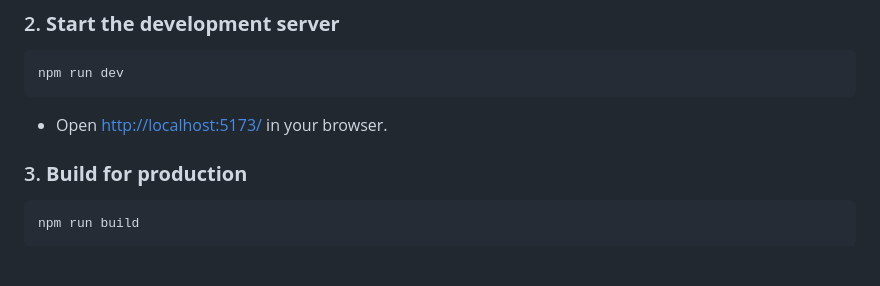
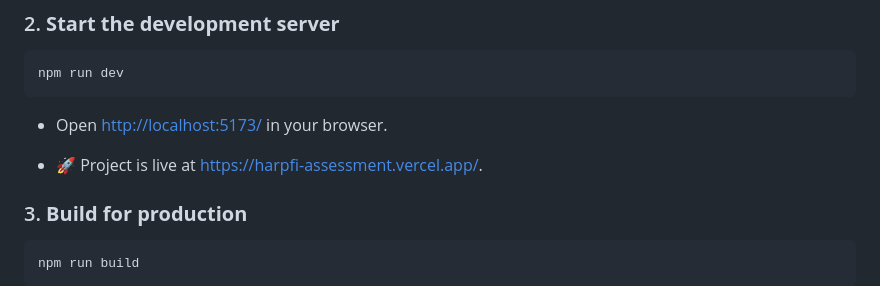
Before and after one commit to Tobimosh/harpfi-assessment, a Markdown page: README.md, the part around the change. GitHub-like rendering; blank space fills up the shorter version.

````diff
--- a/README.md
+++ b/README.md
@@ -39,6 +39,8 @@ npm run dev
 ```
 
 - Open [http://localhost:5173/](http://localhost:5173/) in your browser.
+
+- 🚀 Project is live at [https://harpfi-assessment.vercel.app/](https://harpfi-assessment.vercel.app/).
 
 ### 3. **Build for production**
 
````
